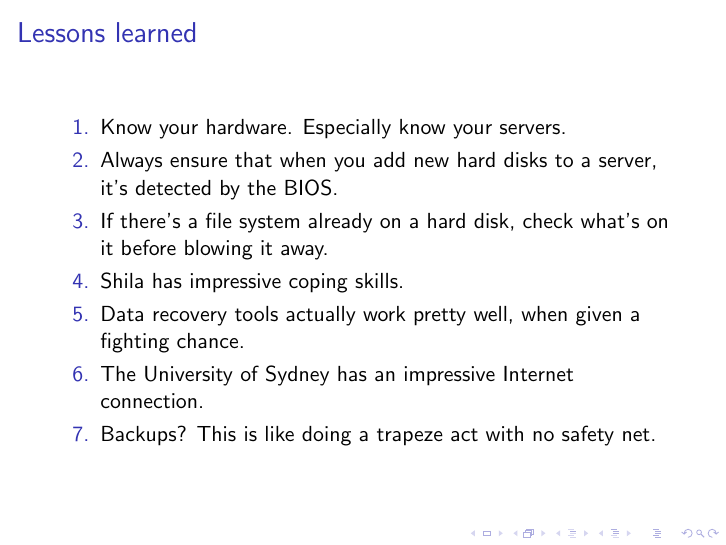
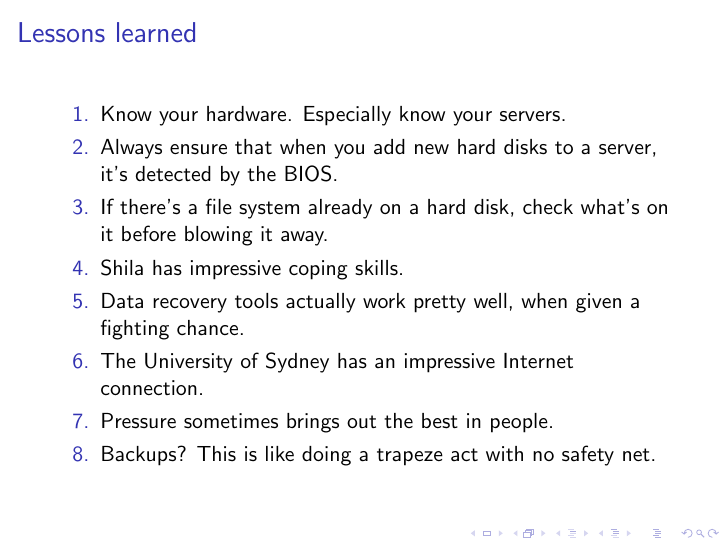
Before and after one commit to certifiedwaif/phd, LaTeX slides (presentation_hard_disk_apocalypse.tex): page 2 of 3. Compiled offline with pdfLaTeX.

Commit message:
Final changes.

```diff
--- a/presentation_hard_disk_apocalypse.tex
+++ b/presentation_hard_disk_apocalypse.tex
@@ -20,6 +20,7 @@ How did it happen? We installed and powered up two 4 TB Seagate drives. Then we
 \item Shila has impressive coping skills.
 \item Data recovery tools actually work pretty well, when given a fighting chance.
 \item The University of Sydney has an impressive Internet connection.
+\item Pressure sometimes brings out the best in people.
 \item Backups? This is like doing a trapeze act with no safety net.
 \end{enumerate}
 \end{frame}
```
